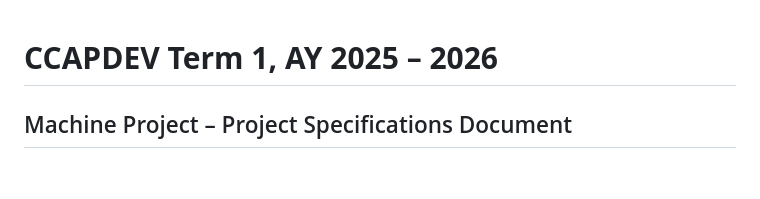
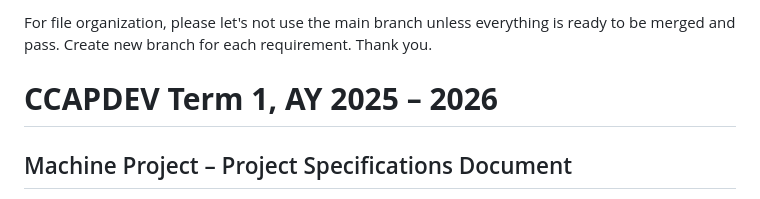
Before and after one commit to francinnek/CCAPDEV-3, a Markdown page: README.md, the part around the change. GitHub-like rendering; blank space fills up the shorter version.

```diff
--- a/README.md
+++ b/README.md
@@ -1,3 +1,5 @@
+For file organization, please let's not use the main branch unless everything is ready to be merged and pass. Create new branch for each requirement. Thank you.
+
 # **CCAPDEV Term 1, AY 2025 – 2026**
 
 ## Machine Project – Project Specifications Document
```
